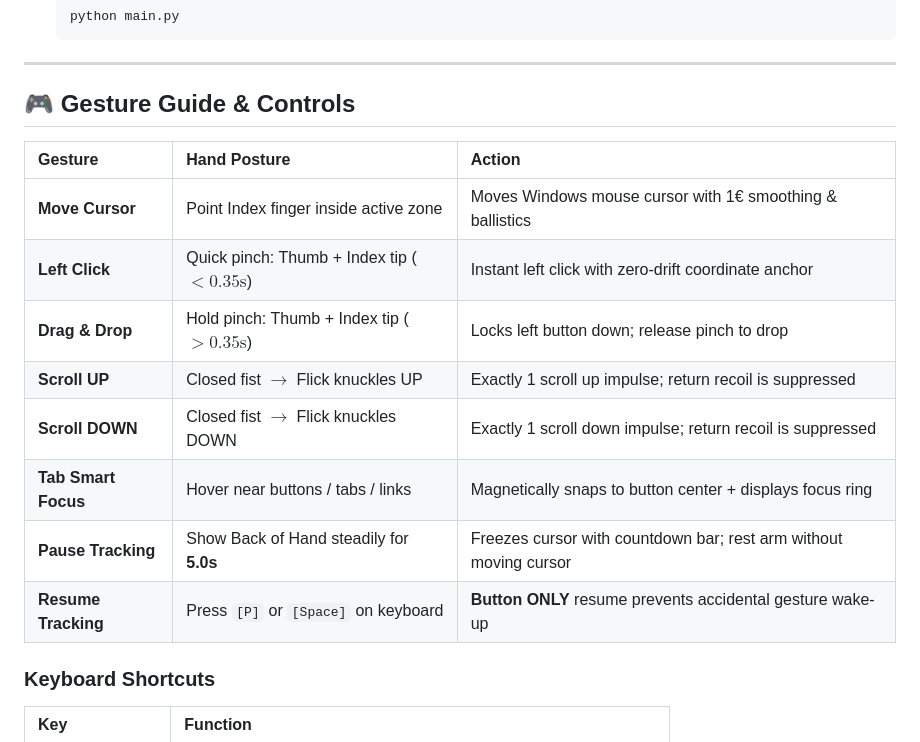
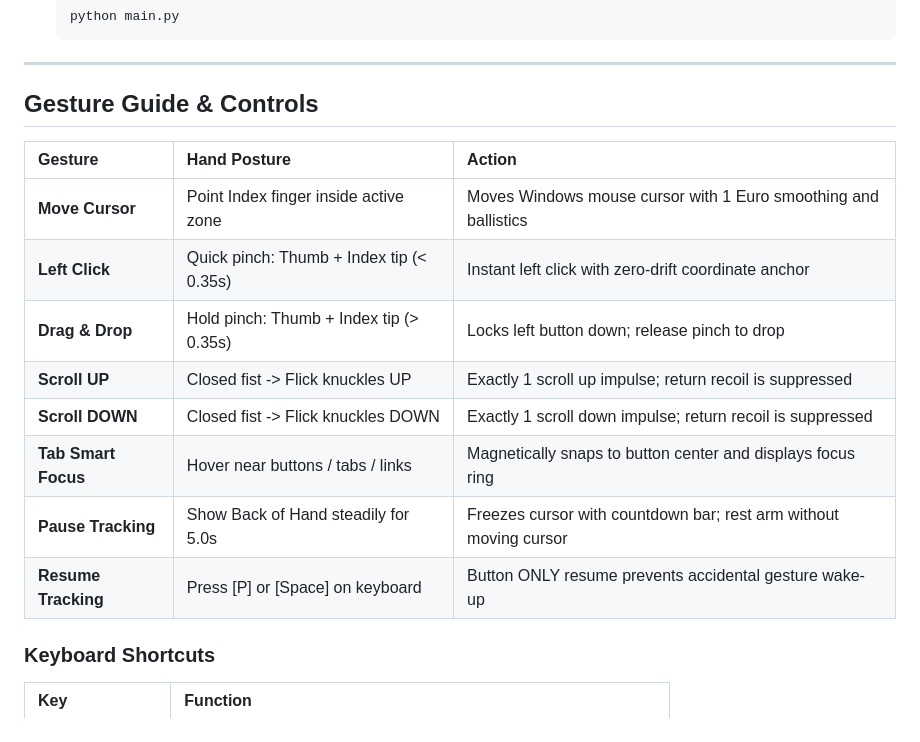
Before and after one commit to harveycheung2/Optigesture, a Markdown page: README.md, the part around one of its changes. GitHub-like rendering.

```diff
--- a/README.md
+++ b/README.md
@@ -146,18 +146,18 @@ OptiGesture relies on modern, industry-standard computer vision and Windows syst
 
 ---
 
-## 🎮 Gesture Guide & Controls
+## Gesture Guide & Controls
 
 | Gesture | Hand Posture | Action |
 | :--- | :--- | :--- |
-| **Move Cursor** | Point Index finger inside active zone | Moves Windows mouse cursor with 1€ smoothing & ballistics |
-| **Left Click** | Quick pinch: Thumb + Index tip ($< 0.35\text{s}$) | Instant left click with zero-drift coordinate anchor |
-| **Drag & Drop** | Hold pinch: Thumb + Index tip ($> 0.35\text{s}$) | Locks left button down; release pinch to drop |
-| **Scroll UP** | Closed fist $\rightarrow$ Flick knuckles UP | Exactly 1 scroll up impulse; return recoil is suppressed |
-| **Scroll DOWN** | Closed fist $\rightarrow$ Flick knuckles DOWN | Exactly 1 scroll down impulse; return recoil is suppressed |
-| **Tab Smart Focus** | Hover near buttons / tabs / links | Magnetically snaps to button center + displays focus ring |
-| **Pause Tracking** | Show Back of Hand steadily for **5.0s** | Freezes cursor with countdown bar; rest arm without moving cursor |
-| **Resume Tracking** | Press `[P]` or `[Space]` on keyboard | **Button ONLY** resume prevents accidental gesture wake-up |
+| **Move Cursor** | Point Index finger inside active zone | Moves Windows mouse cursor with 1 Euro smoothing and ballistics |
+| **Left Click** | Quick pinch: Thumb + Index tip (< 0.35s) | Instant left click with zero-drift coordinate anchor |
+| **Drag & Drop** | Hold pinch: Thumb + Index tip (> 0.35s) | Locks left button down; release pinch to drop |
+| **Scroll UP** | Closed fist -> Flick knuckles UP | Exactly 1 scroll up impulse; return recoil is suppressed |
+| **Scroll DOWN** | Closed fist -> Flick knuckles DOWN | Exactly 1 scroll down impulse; return recoil is suppressed |
+| **Tab Smart Focus** | Hover near buttons / tabs / links | Magnetically snaps to button center and displays focus ring |
+| **Pause Tracking** | Show Back of Hand steadily for 5.0s | Freezes cursor with countdown bar; rest arm without moving cursor |
+| **Resume Tracking** | Press [P] or [Space] on keyboard | Button ONLY resume prevents accidental gesture wake-up |
 
 ### Keyboard Shortcuts
 
```
Also changed, not shown: other parts of README.md (+36 -36 lines).
